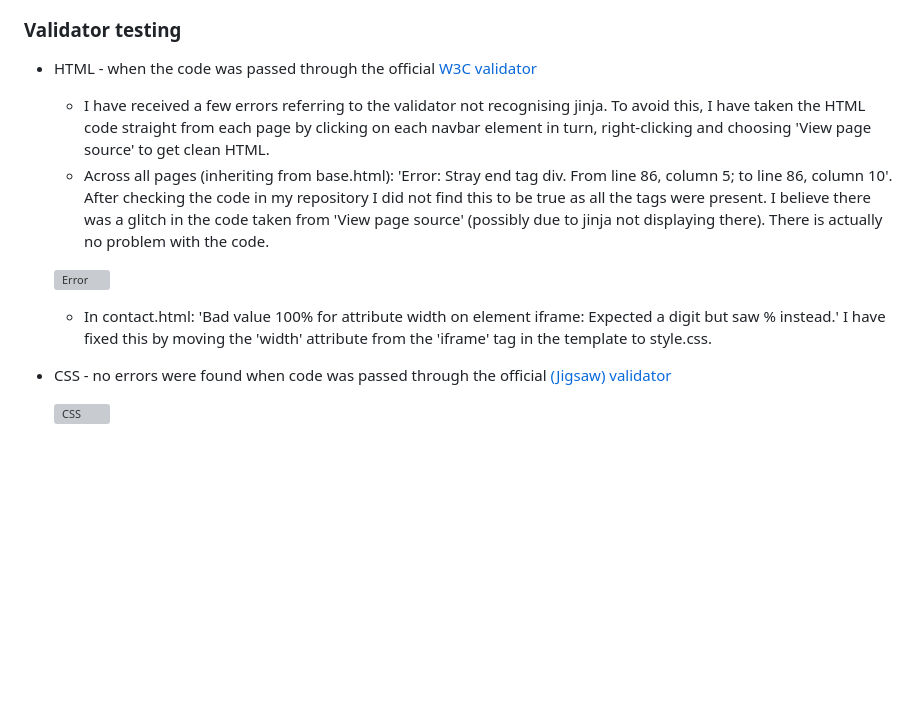
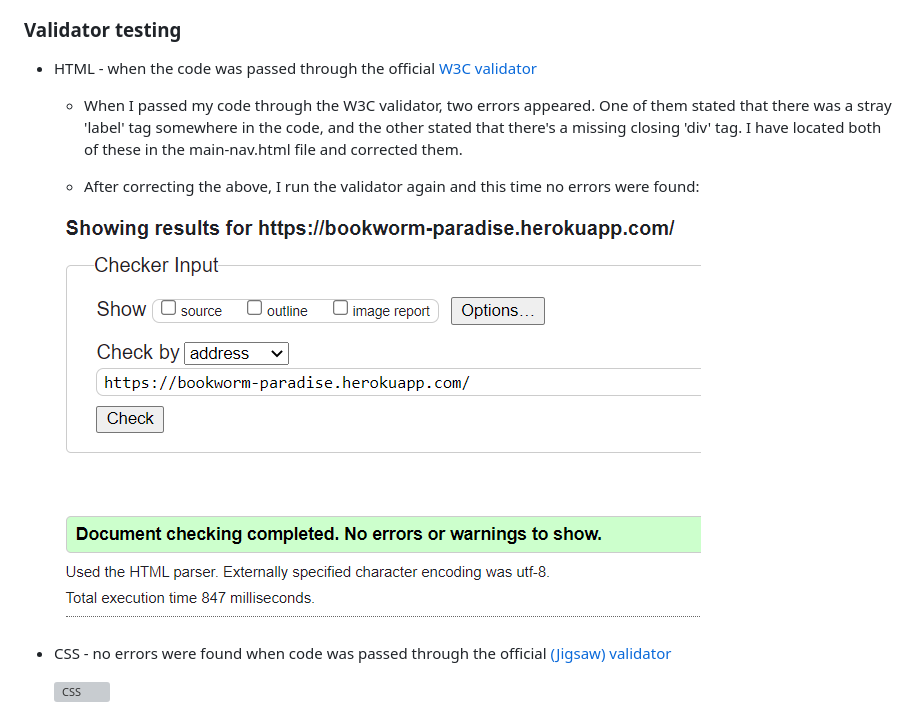
Before and after one commit to OlgaJ1989/bookworm-paradise, a Markdown page: README.md, the part around the change. Drawn GitHub-style; pictures changed too: docs/w3c-validator.PNG (added); blank space fills up the shorter version; grey boxes are pictures that could not be loaded.

```diff
--- a/README.md
+++ b/README.md
@@ -660,13 +660,12 @@ All tests in tests.py files were run successfuly.
 
 ### Validator testing
 
-* HTML - when the code was passed through the official [W3C validator](https://validator.w3.org/nu/?doc=https%3A%2F%2Fcode-institute-org.github.io%2Flove-running-2.0%2Findex.html)
-    * I have received a few errors referring to the validator not recognising jinja. To avoid this, I have taken the HTML code straight from each page by clicking on each navbar element in turn, right-clicking and choosing 'View page source' to get clean HTML.
-    * Across all pages (inheriting from base.html): 'Error: Stray end tag div. From line 86, column 5; to line 86, column 10'. After checking the code in my repository I did not find this to be true as all the tags were present. I believe there was a glitch in the code taken from 'View page source' (possibly due to jinja not displaying there). There is actually no problem with the code.
+* HTML - when the code was passed through the official [W3C validator](https://validator.w3.org/nu/?doc=https%3A%2F%2Fbookworm-paradise.herokuapp.com%2F)
+    * When I passed my code through the W3C validator, two errors appeared. One of them stated that there was a stray 'label' tag somewhere in the code, and the other stated that there's a missing closing 'div' tag. I have located both of these in the main-nav.html file and corrected them.
 
-    ![Error](https://github.com/OlgaJ1989/taste-of-poland/blob/main/docs/html-error.PNG)
+    * After correcting the above, I run the validator again and this time no errors were found:
 
-    * In contact.html: 'Bad value 100% for attribute width on element iframe: Expected a digit but saw % instead.' I have fixed this by moving the 'width' attribute from the 'iframe' tag in the template to style.css.
+    ![W3C result](https://github.com/OlgaJ1989/bookworm-paradise/blob/main/docs/w3c-validator.PNG)
 
 * CSS - no errors were found when code was passed through the official [(Jigsaw) validator](https://jigsaw.w3.org/css-validator/validator)
 
```
Also changed, not shown: docs/css-validator.PNG (added), docs/jshint.PNG (added), 4 other files.
